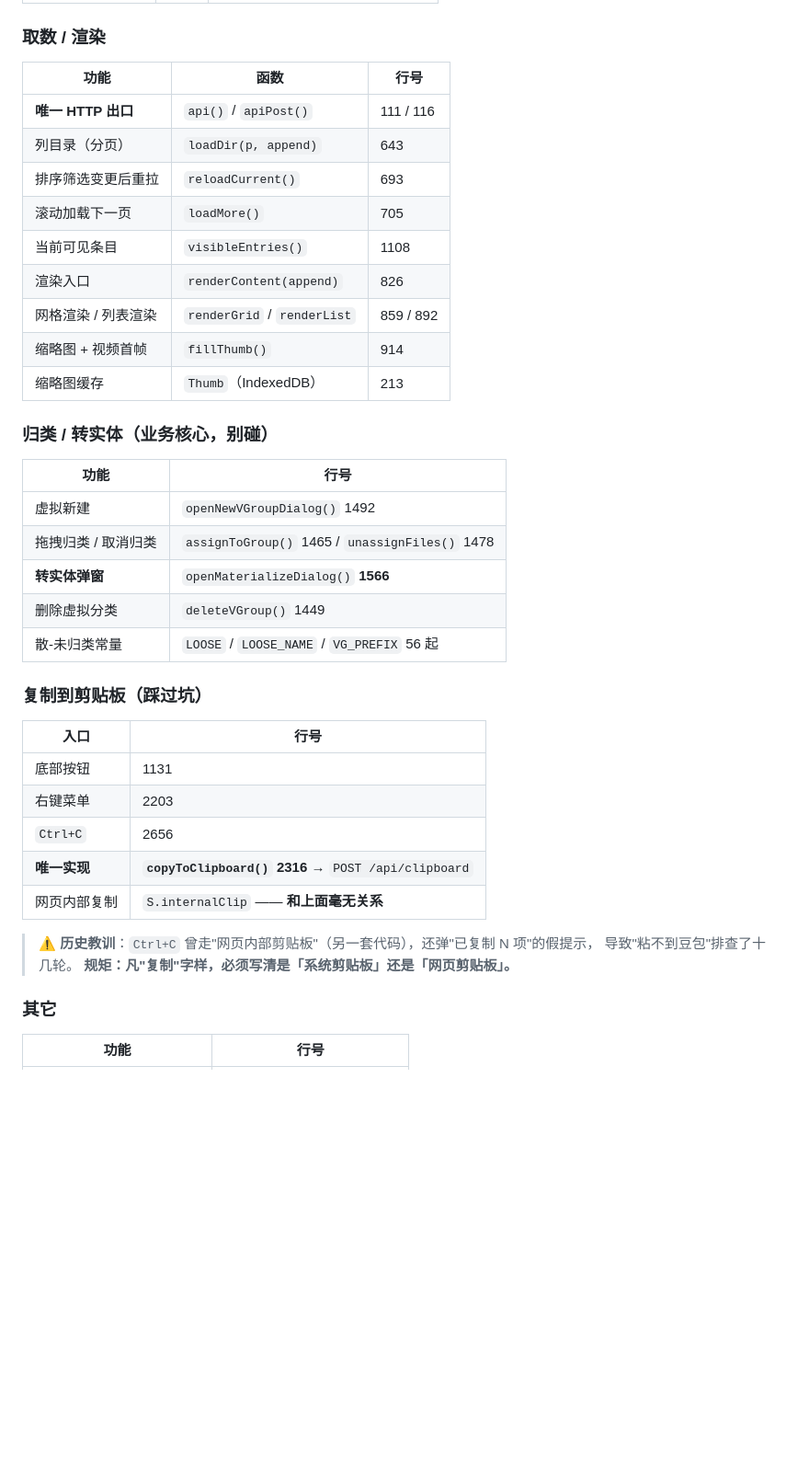
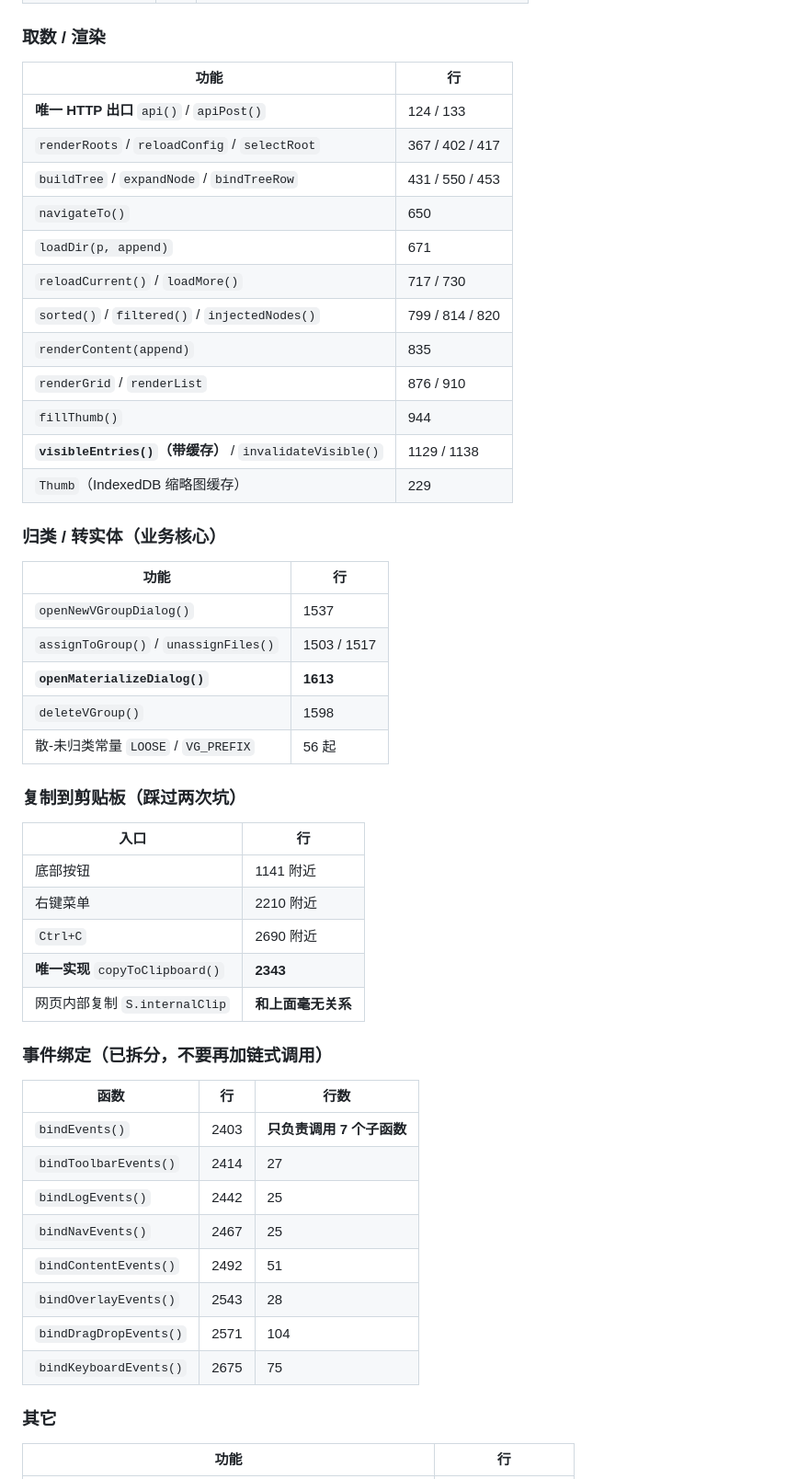
Before and after one commit to shen-tu-yu/manju-manager, a Markdown page: CODE_MAP.md, the part around one of its changes. Shown at 92% size. Rendered like a GitHub page; blank space fills up the shorter version.

```diff
--- a/CODE_MAP.md
+++ b/CODE_MAP.md
@@ -84,40 +75,51 @@
 | `S.selectAll` | 40 | 全选整个视图 |
 
 ### 取数 / 渲染
-| 功能 | 函数 | 行号 |
+| 功能 | 行 |
+|---|---|
+| **唯一 HTTP 出口** `api()` / `apiPost()` | 124 / 133 |
+| `renderRoots` / `reloadConfig` / `selectRoot` | 367 / 402 / 417 |
+| `buildTree` / `expandNode` / `bindTreeRow` | 431 / 550 / 453 |
+| `navigateTo()` | 650 |
+| `loadDir(p, append)` | 671 |
+| `reloadCurrent()` / `loadMore()` | 717 / 730 |
+| `sorted()` / `filtered()` / `injectedNodes()` | 799 / 814 / 820 |
+| `renderContent(append)` | 835 |
+| `renderGrid` / `renderList` | 876 / 910 |
+| `fillThumb()` | 944 |
+| **`visibleEntries()`（带缓存）** / `invalidateVisible()` | 1129 / 1138 |
+| `Thumb`（IndexedDB 缩略图缓存） | 229 |
+
+### 归类 / 转实体（**业务核心**）
+| 功能 | 行 |
+|---|---|
+| `openNewVGroupDialog()` | 1537 |
+| `assignToGroup()` / `unassignFiles()` | 1503 / 1517 |
+| **`openMaterializeDialog()`** | **1613** |
+| `deleteVGroup()` | 1598 |
+| 散-未归类常量 `LOOSE` / `VG_PREFIX` | 56 起 |
+
+### 复制到剪贴板（**踩过两次坑**）
+| 入口 | 行 |
+|---|---|
+| 底部按钮 | 1141 附近 |
+| 右键菜单 | 2210 附近 |
+| `Ctrl+C` | 2690 附近 |
+| **唯一实现** `copyToClipboard()` | **2343** |
+| 网页内部复制 `S.internalClip` | **和上面毫无关系** |
+
+### 事件绑定（已拆分，**不要再加链式调用**）
+| 函数 | 行 | 行数 |
 |---|---|---|
-| **唯一 HTTP 出口** | `api()` / `apiPost()` | 111 / 116 |
-| 列目录（分页） | `loadDir(p, append)` | 643 |
-| 排序筛选变更后重拉 | `reloadCurrent()` | 693 |
-| 滚动加载下一页 | `loadMore()` | 705 |
-| 当前可见条目 | `visibleEntries()` | 1108 |
-| 渲染入口 | `renderContent(append)` | 826 |
-| 网格渲染 / 列表渲染 | `renderGrid` / `renderList` | 859 / 892 |
-| 缩略图 + 视频首帧 | `fillThumb()` | 914 |
-| 缩略图缓存 | `Thumb`（IndexedDB） | 213 |
-
-### 归类 / 转实体（**业务核心，别碰**）
-| 功能 | 行号 |
-|---|---|
-| 虚拟新建 | `openNewVGroupDialog()` 1492 |
-| 拖拽归类 / 取消归类 | `assignToGroup()` 1465 / `unassignFiles()` 1478 |
-| **转实体弹窗** | `openMaterializeDialog()` **1566** |
-| 删除虚拟分类 | `deleteVGroup()` 1449 |
-| 散-未归类常量 | `LOOSE` / `LOOSE_NAME` / `VG_PREFIX` 56 起 |
-
-### 复制到剪贴板（**踩过坑**）
-| 入口 | 行号 |
-|---|---|
-| 底部按钮 | 1131 |
-| 右键菜单 | 2203 |
-| `Ctrl+C` | 2656 |
-| **唯一实现** | **`copyToClipboard()` 2316** → `POST /api/clipboard` |
-| 网页内部复制 | `S.internalClip` —— **和上面毫无关系** |
-
-> ⚠️ **历史教训**：`Ctrl+C` 曾走"网页内部剪贴板"（另一套代码），还弹"已复制 N 项"的假提示，
-> 导致"粘不到豆包"排查了十几轮。
-> **规矩：凡"复制"字样，必须写清是「系统剪贴板」还是「网页剪贴板」。**
+| `bindEvents()` | 2403 | **只负责调用 7 个子函数** |
+| `bindToolbarEvents()` | 2414 | 27 |
+| `bindLogEvents()` | 2442 | 25 |
+| `bindNavEvents()` | 2467 | 25 |
+| `bindContentEvents()` | 2492 | 51 |
+| `bindOverlayEvents()` | 2543 | 28 |
+| `bindDragDropEvents()` | 2571 | 104 |
+| `bindKeyboardEvents()` | 2675 | 75 |
 
 ### 其它
-| 功能 | 行号 |
+| 功能 | 行 |
 |---|---|
```
Also changed, not shown: other parts of CODE_MAP.md (+167 -85 lines), README.md (+15 -1 lines).
